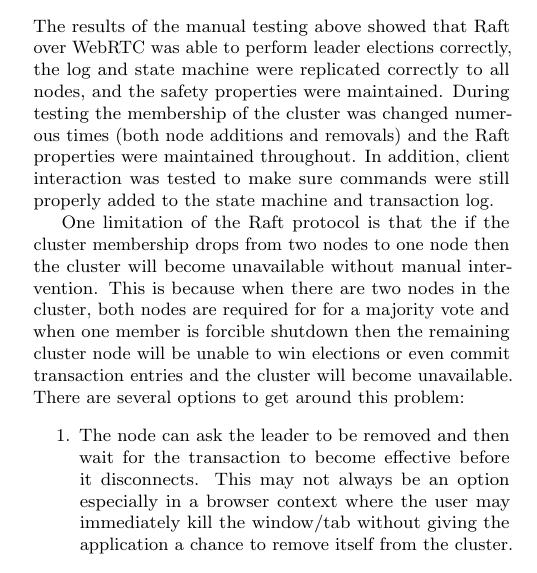
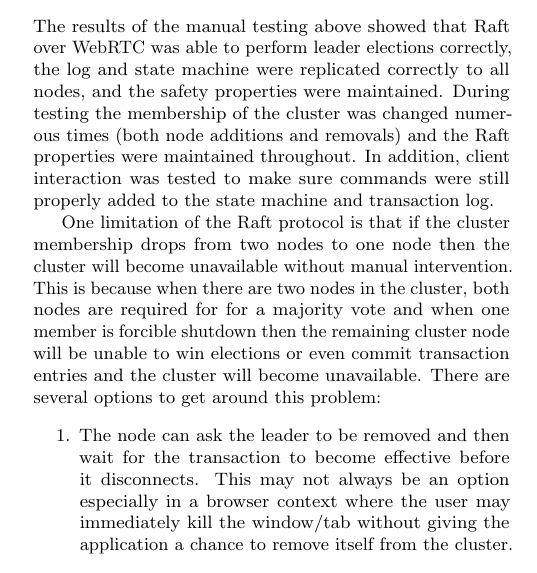
Before and after one commit to kanaka/raft.js, a LaTeX paper (research_class/paper.tex): part of one column of page 10 of 17, cut so that both start at the same text. Compiled offline with pdfLaTeX.

Commit message:
Fix grammar; remove extra "the".

```diff
--- a/research_class/paper.tex
+++ b/research_class/paper.tex
@@ -970,7 +970,7 @@
 client interaction was tested to make sure commands were still
 properly added to the state machine and transaction log.
 
-One limitation of the Raft protocol is that the if the cluster
+One limitation of the Raft protocol is that if the cluster
 membership drops from two nodes to one node then the cluster will
 become unavailable without manual intervention. This is because when
 there are two nodes in the cluster, both nodes are required for for
```
